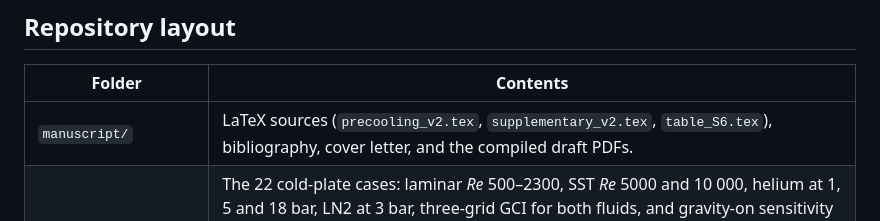
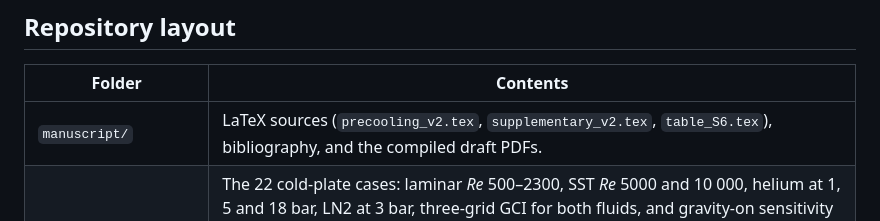
Before and after one commit to Imerson/cryostat-first-shield-He-vs-LN2, a Markdown page: README.md, the part around the change. GitHub-like rendering.

Commit message:
Cover letter removed from the public repository
Co-Authored-By: Claude Fable 5.1 <noreply@anthropic.com>

```diff
--- a/README.md
+++ b/README.md
@@ -26,7 +26,7 @@ and scripts provided.
 
 | Folder | Contents |
 |---|---|
-| `manuscript/` | LaTeX sources (`precooling_v2.tex`, `supplementary_v2.tex`, `table_S6.tex`), bibliography, cover letter, and the compiled draft PDFs. |
+| `manuscript/` | LaTeX sources (`precooling_v2.tex`, `supplementary_v2.tex`, `table_S6.tex`), bibliography, and the compiled draft PDFs. |
 | `hx_sweep/` | The 22 cold-plate cases: laminar *Re* 500–2300, SST *Re* 5000 and 10 000, helium at 1, 5 and 18 bar, LN2 at 3 bar, three-grid GCI for both fluids, and gravity-on sensitivity cases (`_gON`). Each case keeps `0/`, `constant/`, `system/` (including `metricConstants`, `postProcess_metrics.sh`, `sampleWall`), `postProcessing/`, `metrics.csv`, `Nu_f_report.txt`, `GATE_CHECK.txt`, `yplus_summary.txt` (turbulent cases) and the solver log (gzipped). |
 | `enclosure_CHT/` | The four baseline enclosure cases of the passive study (`stage1_shield_50K_v2`, `stage1_shield_77K_v2`, `stage2_4K_from50K_v2`, `stage2_4K_from77K_v2`) with their converged `postProcessing/` output, the view-factor agglomeration sweep (`cascade_GCI/`) and the closed-form gate-check suite. Start with `enclosure_CHT/README_master.md`. |
 | `enclosure_variants/` | Enclosure variants built on those baselines: MLI-equivalent, emissivity ±50 %, agglomeration 400 and 800, and row-normalised view factors (`*_norm250`). Each keeps `0/`, `constant/` (without meshes and F matrices), `system/`, `postProcessing/heatLoadSummary`, `heat_loads_*.csv`, gate checks and the per-case scripts (`finalize_case.py`, `extract_heat_loads.py`, `harness_kappa.py`, `normalise_F.py`). |
```
Also changed, not shown: manuscript/cover_letter_TSEP.md (deleted, +0 -24 lines).
